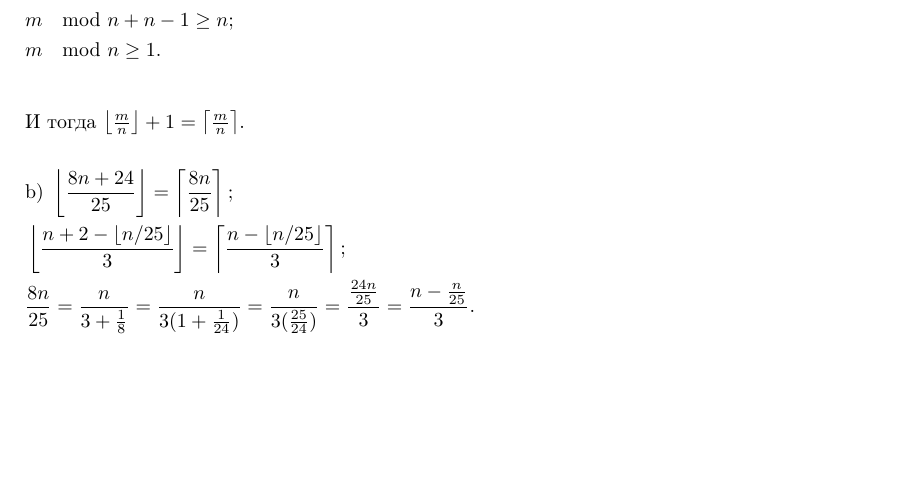
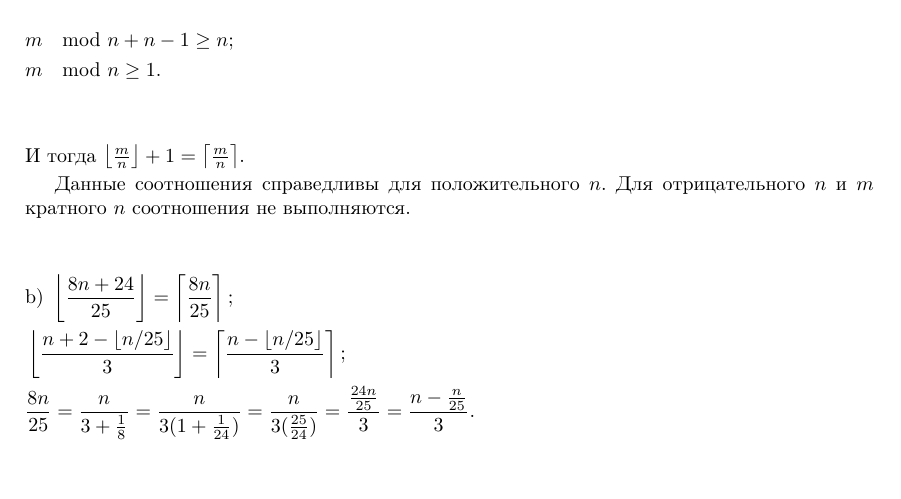
Before and after one commit to dmitriy-chizhov90/knuth-examples, a LaTeX book (exercises.tex): part of page 94 of 100, cut so that both start at the same text, the shorter picture padded with empty space. Compiled offline with pdfLaTeX.

Commit message:
ex 1.2.4 #48

```diff
--- a/exercises.tex
+++ b/exercises.tex
@@ -4038,6 +4038,8 @@ $k$ принимает $n$ значений в интервале $[0..n)$, по
 \end{flalign*}
 И тогда $\left\lfloor\frac{m}{n}\right\rfloor+1=\left\lceil\frac{m}{n}\right\rceil$.
 
+Данные соотношения справедливы для положительного $n$. Для отрицательного $n$ и $m$ кратного $n$ соотношения не выполняются.
+
 \begin{flalign*}
   &\textrm{b) }\left\lfloor\frac{8n+24}{25}\right\rfloor=
   \left\lceil\frac{8n}{25}\right\rceil;&\\
```
